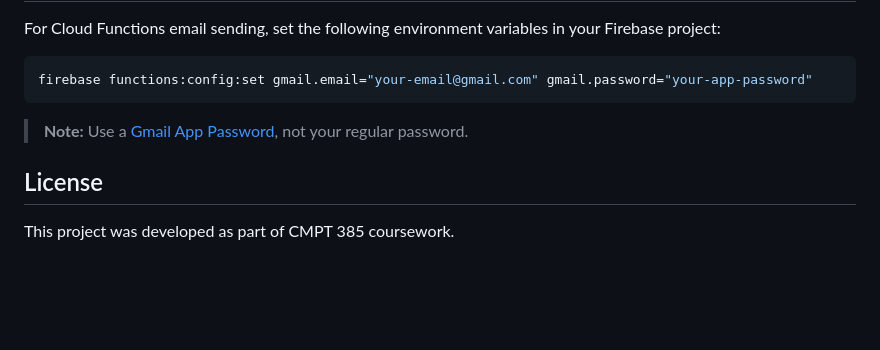
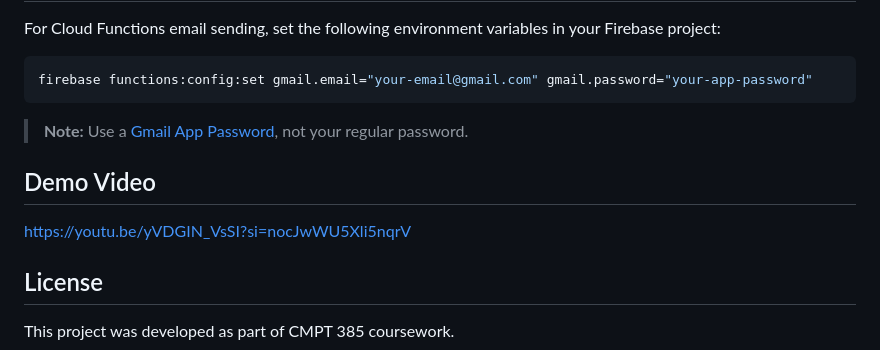
Before and after one commit to vanshikashyam9/givesync_application, a Markdown page: README.md, the part around the change. Rendered like a GitHub page; blank space fills up the shorter version.

```diff
--- a/README.md
+++ b/README.md
@@ -97,6 +97,10 @@ firebase functions:config:set gmail.email="your-email@gmail.com" gmail.password=
 
 > **Note:** Use a [Gmail App Password](https://support.google.com/accounts/answer/185833), not your regular password.
 
+## Demo Video
+
+https://youtu.be/yVDGIN_VsSI?si=nocJwWU5Xli5nqrV
+
 ## License
 
 This project was developed as part of CMPT 385 coursework.
```
